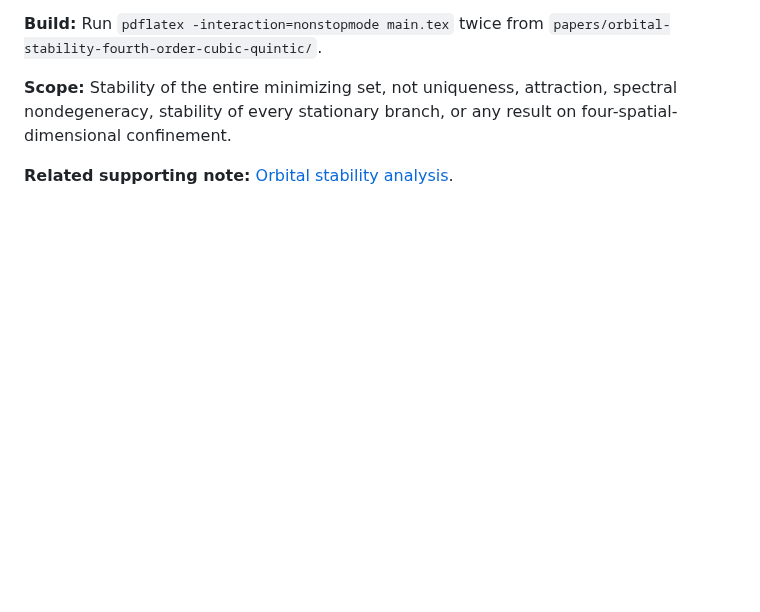
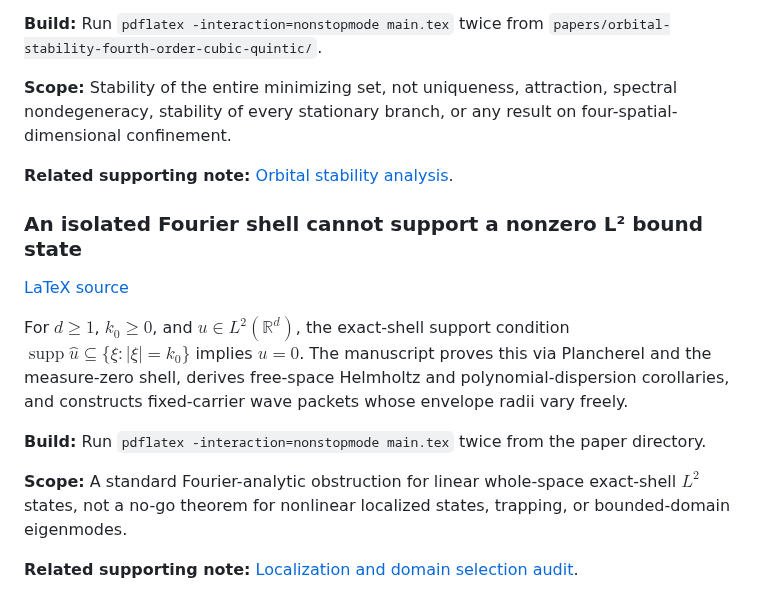
Before and after one commit to rickyjreyes/math, a Markdown page: README.md, the part around the change. GitHub-like rendering; blank space fills up the shorter version.

Commit message:
Index isolated Fourier-shell theorem in mathematical manuscripts

```diff
--- a/README.md
+++ b/README.md
@@ -153,3 +153,22 @@ spectral nondegeneracy, stability of every stationary branch, or any result
 on four-spatial-dimensional confinement.
 
 **Related supporting note:** [Orbital stability analysis](https://github.com/rickyjreyes/geometry_of_resonance/blob/main/docs/d4_binding/D4_ORBITAL_STABILITY_STATUS.md).
+
+
+### An isolated Fourier shell cannot support a nonzero L² bound state
+
+[LaTeX source](papers/isolated-fourier-shell-no-l2-bound-state/main.tex)
+
+For $d\ge1$, $k_0\ge0$, and $u\in L^2(\mathbb R^d)$, the exact-shell support condition
+$\operatorname{supp}\widehat u\subseteq\{\xi:|\xi|=k_0\}$ implies $u=0$.
+The manuscript proves this via Plancherel and the measure-zero shell, derives
+free-space Helmholtz and polynomial-dispersion corollaries, and constructs
+fixed-carrier wave packets whose envelope radii vary freely.
+
+**Build:** Run `pdflatex -interaction=nonstopmode main.tex` twice from the paper directory.
+
+**Scope:** A standard Fourier-analytic obstruction for linear whole-space
+exact-shell $L^2$ states, not a no-go theorem for nonlinear localized
+states, trapping, or bounded-domain eigenmodes.
+
+**Related supporting note:** [Localization and domain selection audit](https://github.com/rickyjreyes/geometry_of_resonance/blob/main/docs/cross_paper/LOCALIZATION_AND_DOMAIN_SELECTION.md).
```
